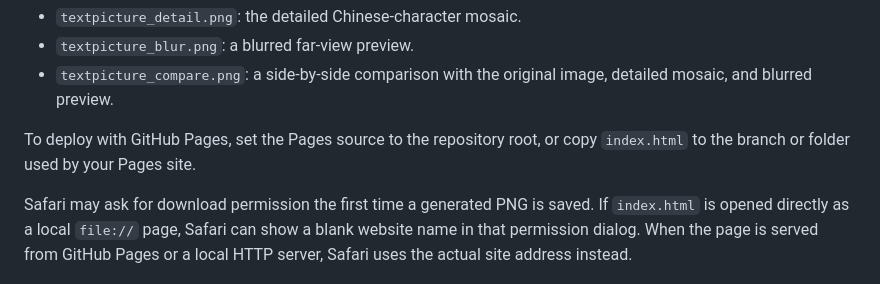
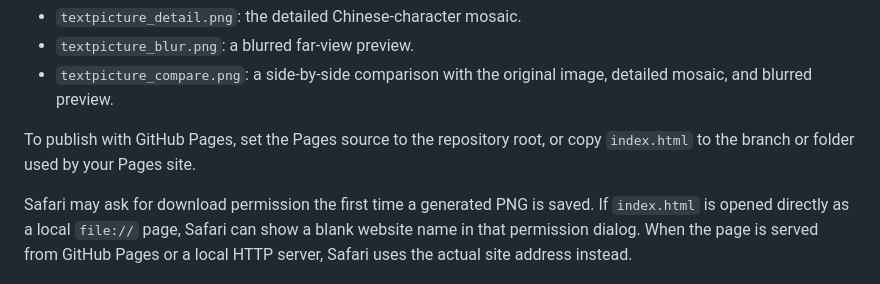
Before and after one commit to dynamics986/TextPictures, a Markdown page: README.md, the part around the change. Rendered like a GitHub page.

```diff
--- a/README.md
+++ b/README.md
@@ -34,7 +34,7 @@ The website provides download buttons for:
 - `textpicture_blur.png`: a blurred far-view preview.
 - `textpicture_compare.png`: a side-by-side comparison with the original image, detailed mosaic, and blurred preview.
 
-To deploy with GitHub Pages, set the Pages source to the repository root, or copy `index.html` to the branch or folder used by your Pages site.
+To publish with GitHub Pages, set the Pages source to the repository root, or copy `index.html` to the branch or folder used by your Pages site.
 
 Safari may ask for download permission the first time a generated PNG is saved. If `index.html` is opened directly as a local `file://` page, Safari can show a blank website name in that permission dialog. When the page is served from GitHub Pages or a local HTTP server, Safari uses the actual site address instead.
 
```
